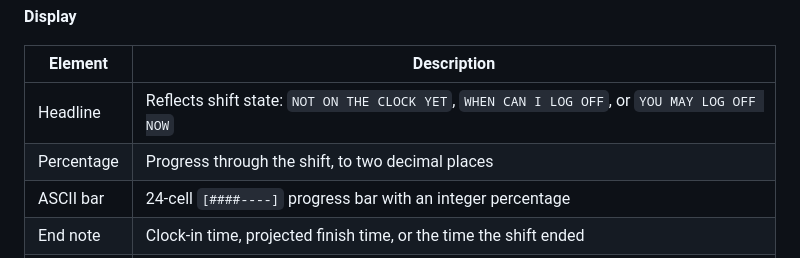
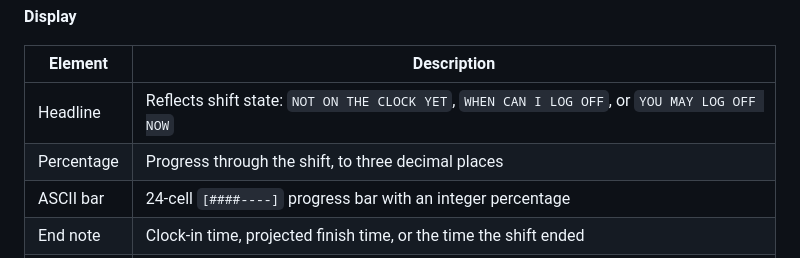
Before and after one commit to ThisIsSkay/workday-progress-concepts, a Markdown page: README.md, the part around the change. Drawn GitHub-style.

Commit message:
Document thousandths progress display

```diff
--- a/README.md
+++ b/README.md
@@ -21,7 +21,7 @@ clock-in and clock-out time; the display updates once per second.
 | Element | Description |
 | --- | --- |
 | Headline | Reflects shift state: `NOT ON THE CLOCK YET`, `WHEN CAN I LOG OFF`, or `YOU MAY LOG OFF NOW` |
-| Percentage | Progress through the shift, to two decimal places |
+| Percentage | Progress through the shift, to three decimal places |
 | ASCII bar | 24-cell `[####----]` progress bar with an integer percentage |
 | End note | Clock-in time, projected finish time, or the time the shift ended |
 | Stats | Worked, remaining, and total shift duration |
```
